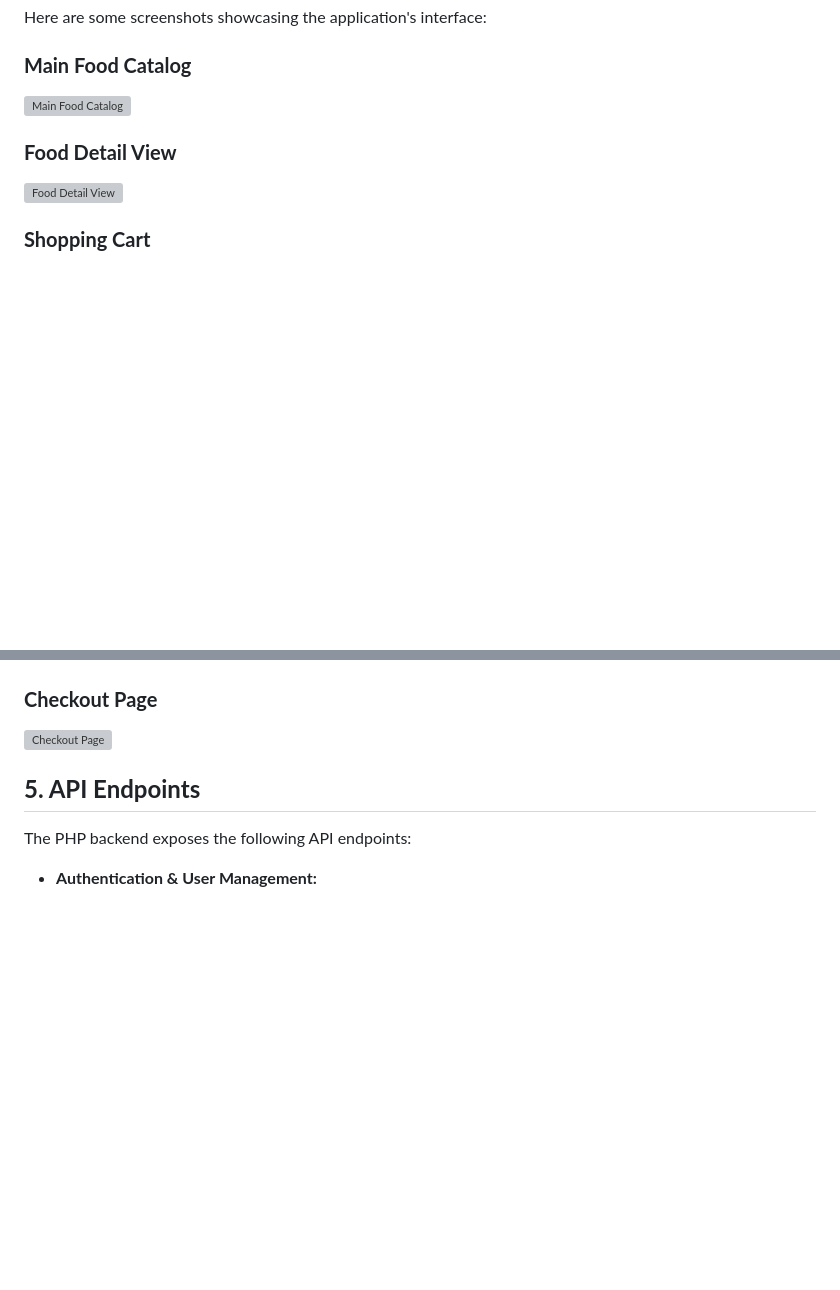
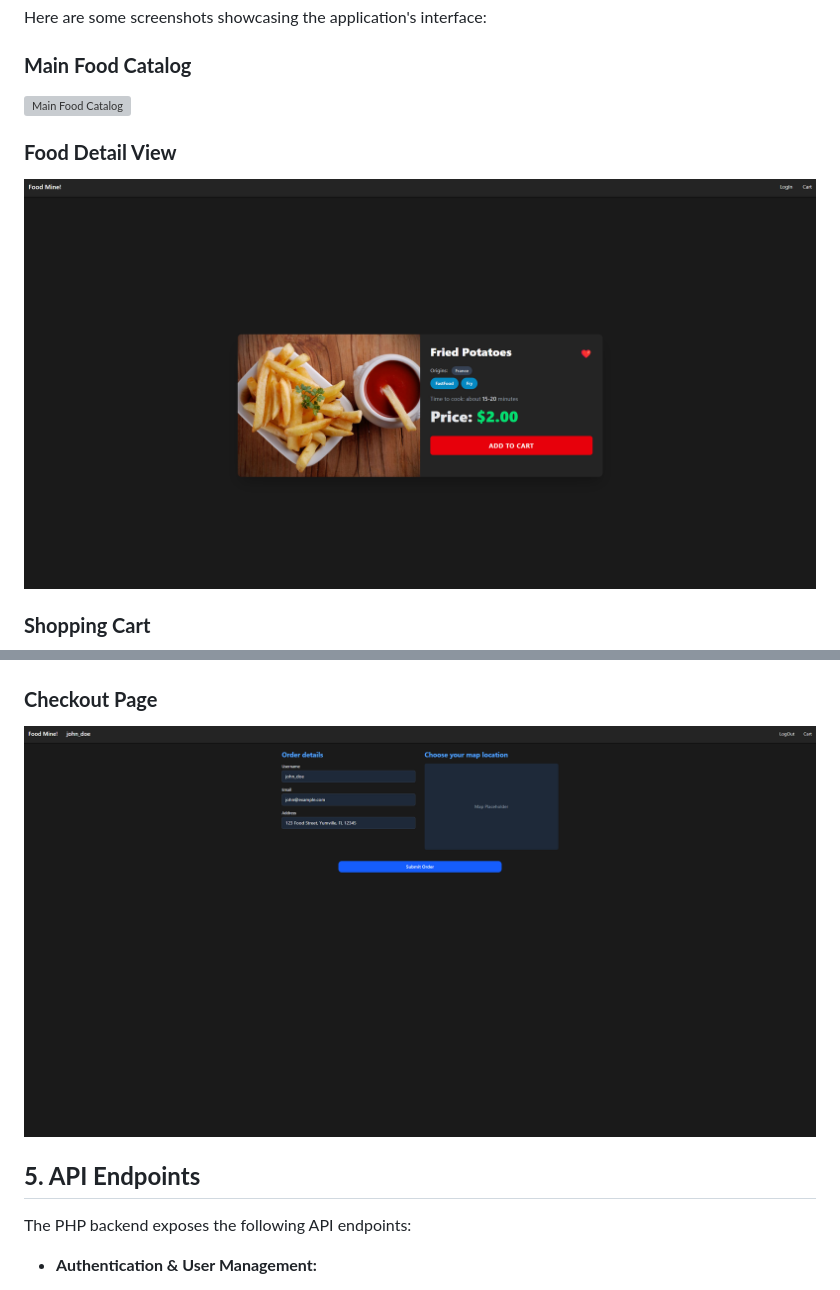
Before and after one commit to NegreaRazvan/FoodDelivery, a Markdown page: README.md, 2 parts joined by grey strips. GitHub-like rendering; blank space fills up the shorter version; grey boxes are pictures that could not be loaded.

```diff
--- a/README.md
+++ b/README.md
@@ -71,7 +71,7 @@ Here are some screenshots showcasing the application's interface:
 
 ### **Food Detail View**
 
-![Food Detail View](screenshots/image-1.jpg)
+![Food Detail View](screenshots/image-1.png)
 
 ### **Shopping Cart**
 
@@ -83,7 +83,7 @@ Here are some screenshots showcasing the application's interface:
 
 ### **Checkout Page**
 
-![Checkout Page](screenshots/image-5.png)
+![Checkout Page](screenshots/image-4.png)
 
 ## **5. API Endpoints**
 
```
Also changed, not shown: other parts of README.md (+1 -1 lines).
